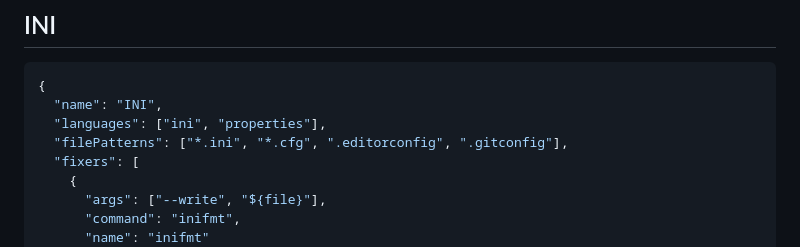
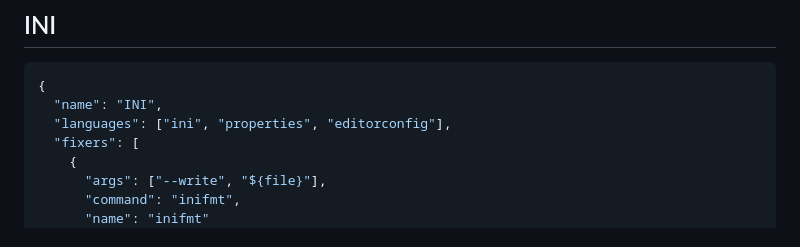
Before and after one commit to vix-4800/lint-runner, a Markdown page: docs/examples.md, the part around the change. Rendered like a GitHub page.

Commit message:
fix: update INI configuration to include editorconfig in languages

````diff
--- a/docs/examples.md
+++ b/docs/examples.md
@@ -254,8 +254,7 @@ associations, so adjust them if your editor reports a different language.
 ```json
 {
   "name": "INI",
-  "languages": ["ini", "properties"],
-  "filePatterns": ["*.ini", "*.cfg", ".editorconfig", ".gitconfig"],
+  "languages": ["ini", "properties", "editorconfig"],
   "fixers": [
     {
       "args": ["--write", "${file}"],
````
